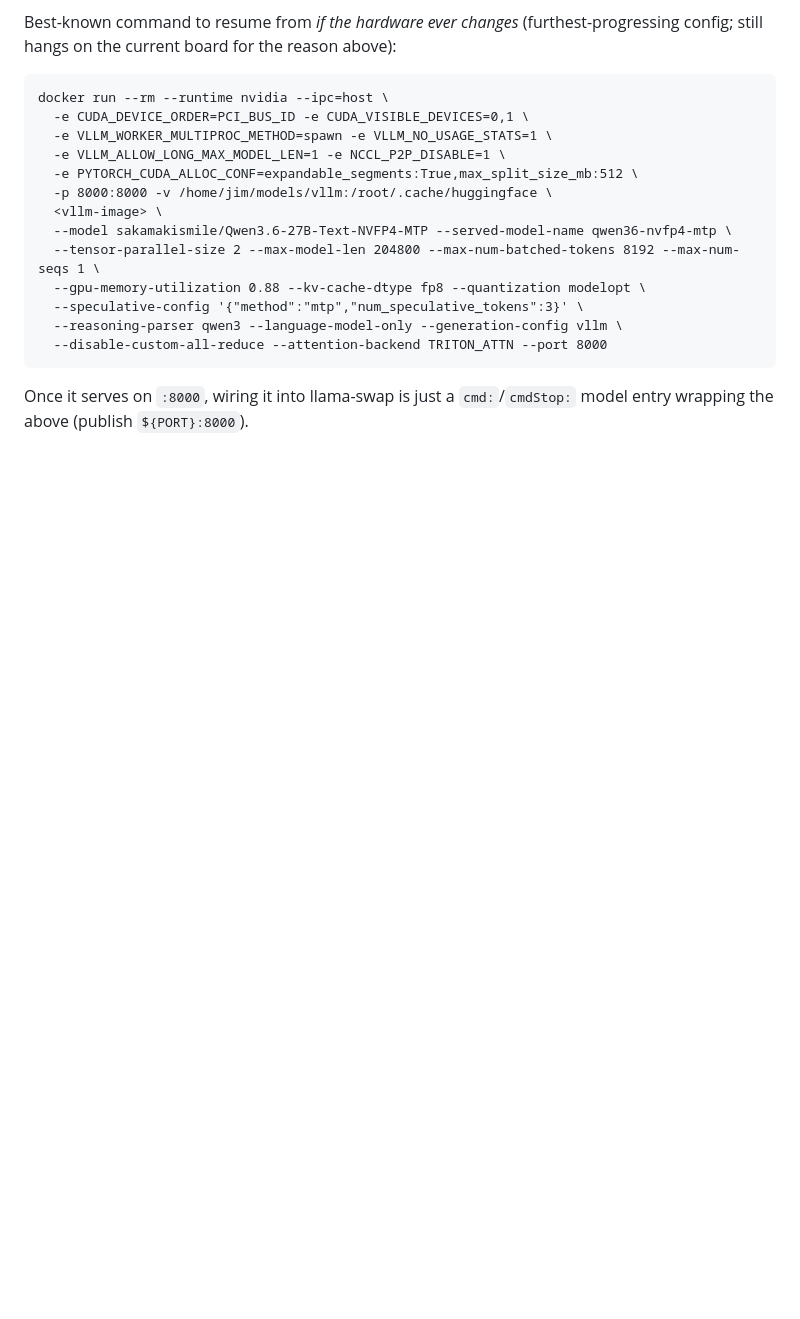
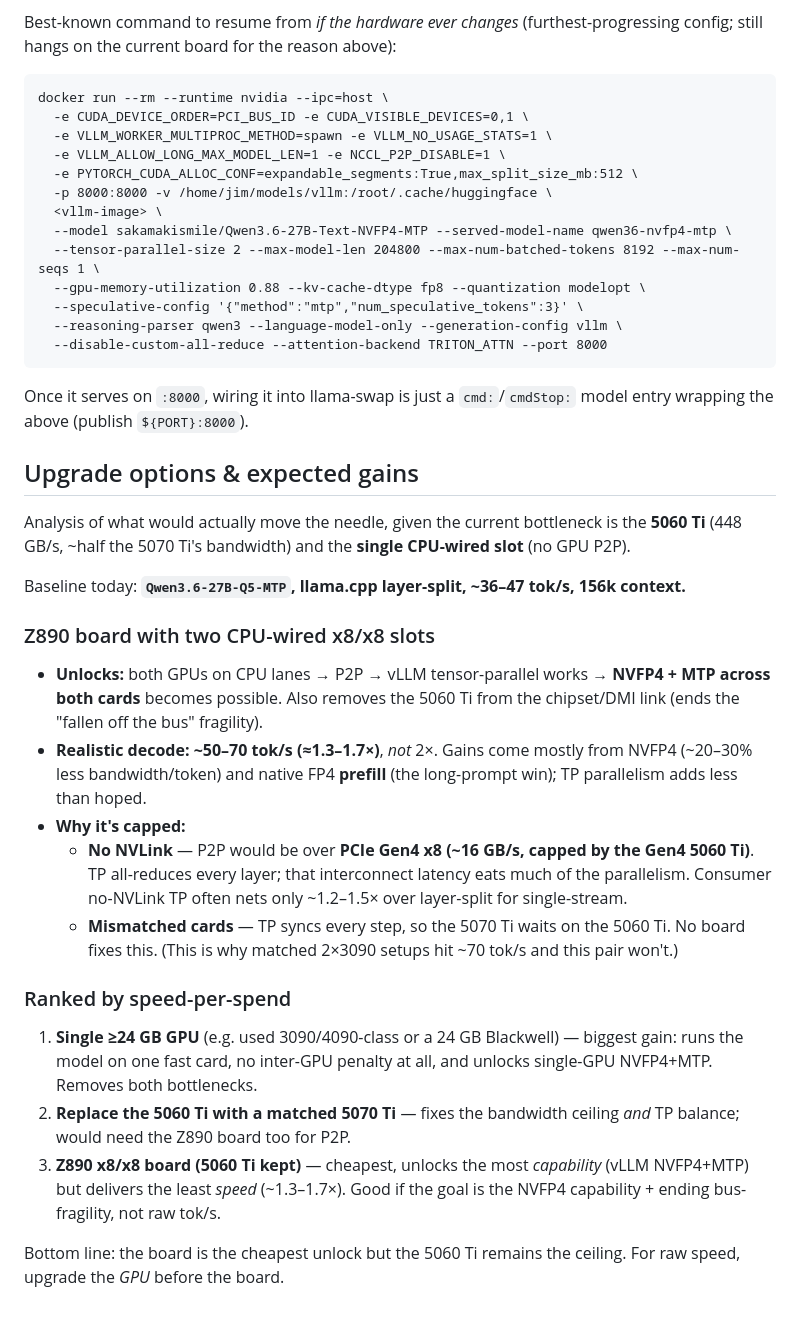
Before and after one commit to JimJafar/llama-swap-config, a Markdown page: README.md, the part around the change. GitHub-like rendering; blank space fills up the shorter version.

Commit message:
document upgrade options & expected gains
Capture the analysis of hardware upgrade paths: Z890 x8/x8 board
(~1.3-1.7x, capped by no-NVLink Gen4 P2P + the mismatched 5060 Ti),
and the speed-per-spend ranking (single 24GB GPU > matched 5070 Ti >
board). The 5060 Ti is the bottleneck, not the slot.

Co-Authored-By: Claude Opus 4.8 <noreply@anthropic.com>

````diff
--- a/README.md
+++ b/README.md
@@ -180,3 +180,23 @@ docker run --rm --runtime nvidia --ipc=host \
 ```
 
 Once it serves on `:8000`, wiring it into llama-swap is just a `cmd:`/`cmdStop:` model entry wrapping the above (publish `${PORT}:8000`).
+
+## Upgrade options & expected gains
+
+Analysis of what would actually move the needle, given the current bottleneck is the **5060 Ti** (448 GB/s, ~half the 5070 Ti's bandwidth) and the **single CPU-wired slot** (no GPU P2P).
+
+Baseline today: **`Qwen3.6-27B-Q5-MTP`, llama.cpp layer-split, ~36–47 tok/s, 156k context.**
+
+### Z890 board with two CPU-wired x8/x8 slots
+- **Unlocks:** both GPUs on CPU lanes → P2P → vLLM tensor-parallel works → **NVFP4 + MTP across both cards** becomes possible. Also removes the 5060 Ti from the chipset/DMI link (ends the "fallen off the bus" fragility).
+- **Realistic decode:** **~50–70 tok/s (≈1.3–1.7×)**, *not* 2×. Gains come mostly from NVFP4 (~20–30% less bandwidth/token) and native FP4 **prefill** (the long-prompt win); TP parallelism adds less than hoped.
+- **Why it's capped:**
+  - **No NVLink** — P2P would be over **PCIe Gen4 x8 (~16 GB/s, capped by the Gen4 5060 Ti)**. TP all-reduces every layer; that interconnect latency eats much of the parallelism. Consumer no-NVLink TP often nets only ~1.2–1.5× over layer-split for single-stream.
+  - **Mismatched cards** — TP syncs every step, so the 5070 Ti waits on the 5060 Ti. No board fixes this. (This is why matched 2×3090 setups hit ~70 tok/s and this pair won't.)
+
+### Ranked by speed-per-spend
+1. **Single ≥24 GB GPU** (e.g. used 3090/4090-class or a 24 GB Blackwell) — biggest gain: runs the model on one fast card, no inter-GPU penalty at all, and unlocks single-GPU NVFP4+MTP. Removes both bottlenecks.
+2. **Replace the 5060 Ti with a matched 5070 Ti** — fixes the bandwidth ceiling *and* TP balance; would need the Z890 board too for P2P.
+3. **Z890 x8/x8 board (5060 Ti kept)** — cheapest, unlocks the most *capability* (vLLM NVFP4+MTP) but delivers the least *speed* (~1.3–1.7×). Good if the goal is the NVFP4 capability + ending bus-fragility, not raw tok/s.
+
+Bottom line: the board is the cheapest unlock but the 5060 Ti remains the ceiling. For raw speed, upgrade the *GPU* before the board.
````
